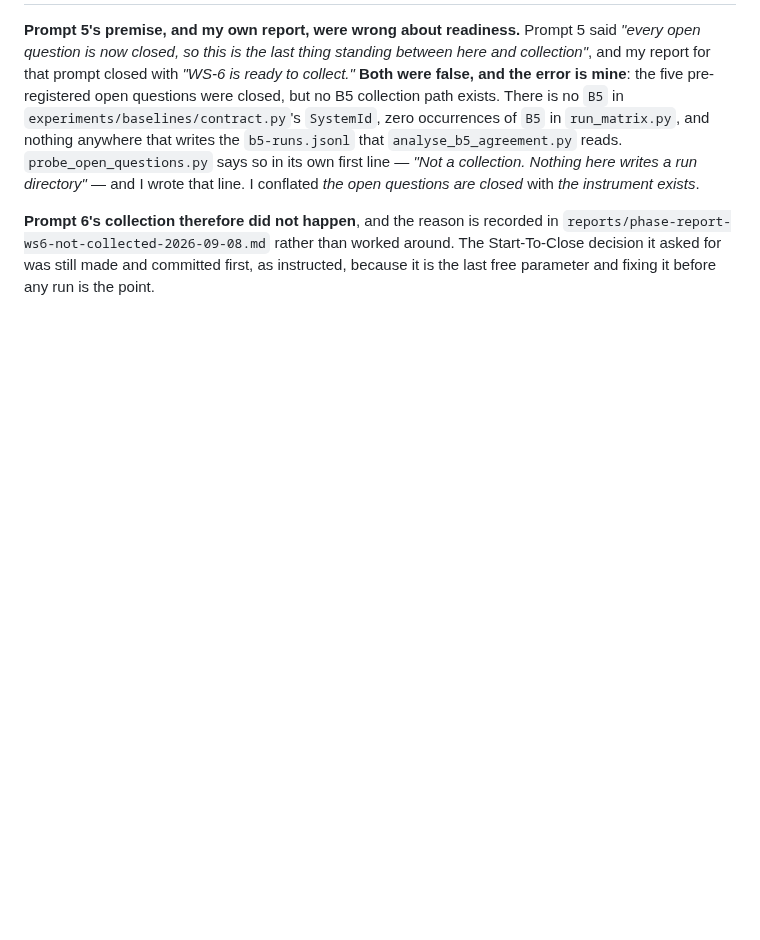
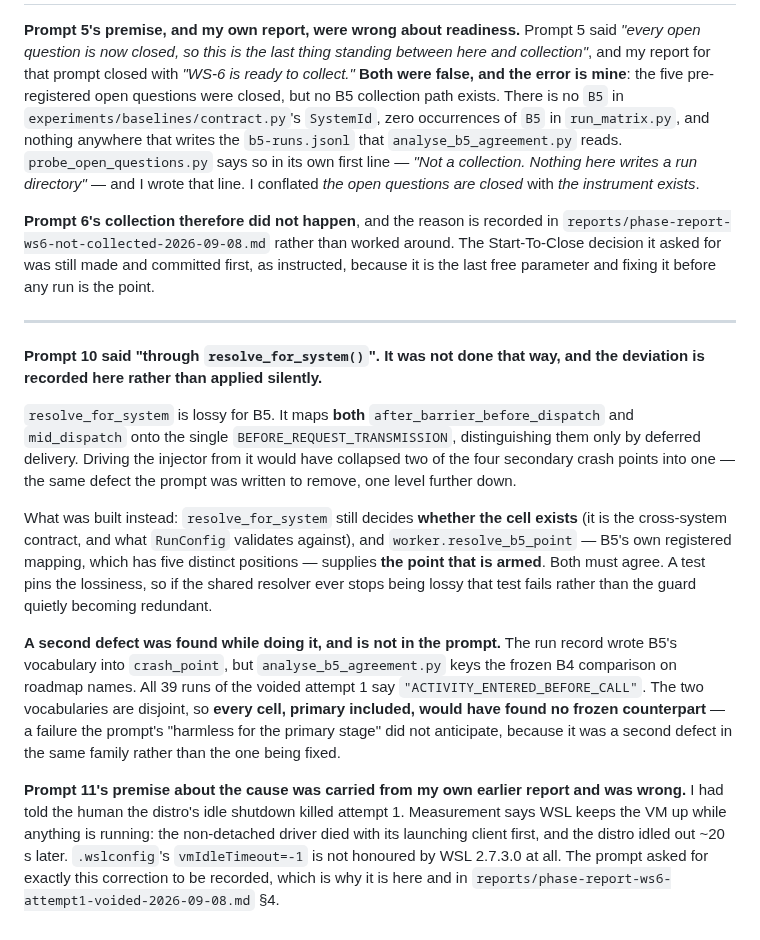
Before and after one commit to hafizmirhamza276-lab/Research-paper-AEP, a Markdown page: prompts/phase-15-b5-temporal.md, the part around one of its changes. Rendered like a GitHub page; blank space fills up the shorter version.

```diff
--- a/prompts/phase-15-b5-temporal.md
+++ b/prompts/phase-15-b5-temporal.md
@@ -347,3 +428,39 @@ with *the instrument exists*.
 The Start-To-Close decision it asked for was still made and committed first, as
 instructed, because it is the last free parameter and fixing it before any run is
 the point.
+
+---
+
+**Prompt 10 said "through `resolve_for_system()`". It was not done that way, and
+the deviation is recorded here rather than applied silently.**
+
+`resolve_for_system` is lossy for B5. It maps **both**
+`after_barrier_before_dispatch` and `mid_dispatch` onto the single
+`BEFORE_REQUEST_TRANSMISSION`, distinguishing them only by deferred delivery.
+Driving the injector from it would have collapsed two of the four secondary
+crash points into one — the same defect the prompt was written to remove, one
+level further down.
+
+What was built instead: `resolve_for_system` still decides **whether the cell
+exists** (it is the cross-system contract, and what `RunConfig` validates
+against), and `worker.resolve_b5_point` — B5's own registered mapping, which has
+five distinct positions — supplies **the point that is armed**. Both must agree.
+A test pins the lossiness, so if the shared resolver ever stops being lossy that
+test fails rather than the guard quietly becoming redundant.
+
+**A second defect was found while doing it, and is not in the prompt.** The run
+record wrote B5's vocabulary into `crash_point`, but `analyse_b5_agreement.py`
+keys the frozen B4 comparison on roadmap names. All 39 runs of the voided
+attempt 1 say `"ACTIVITY_ENTERED_BEFORE_CALL"`. The two vocabularies are
+disjoint, so **every cell, primary included, would have found no frozen
+counterpart** — a failure the prompt's "harmless for the primary stage" did not
+anticipate, because it was a second defect in the same family rather than the
+one being fixed.
+
+**Prompt 11's premise about the cause was carried from my own earlier report and
+was wrong.** I had told the human the distro's idle shutdown killed attempt 1.
+Measurement says WSL keeps the VM up while anything is running: the non-detached
+driver died with its launching client first, and the distro idled out ~20 s
+later. `.wslconfig`'s `vmIdleTimeout=-1` is not honoured by WSL 2.7.3.0 at all.
+The prompt asked for exactly this correction to be recorded, which is why it is
+here and in `reports/phase-report-ws6-attempt1-voided-2026-09-08.md` §4.
```
Also changed, not shown: other parts of prompts/phase-15-b5-temporal.md (+81 -0 lines), reports/phase-report-ws6-attempt1-voided-2026-09-08.md (added, +171 -0 lines).
